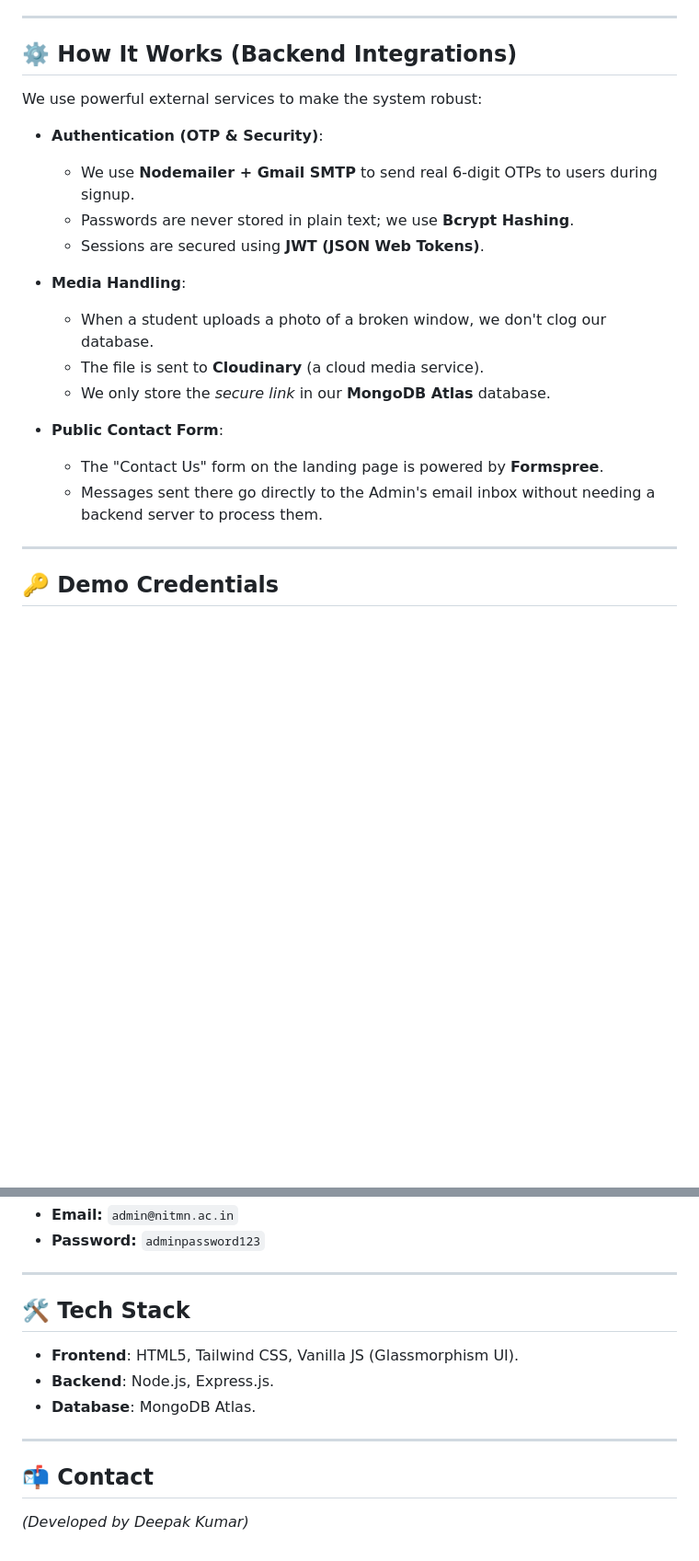
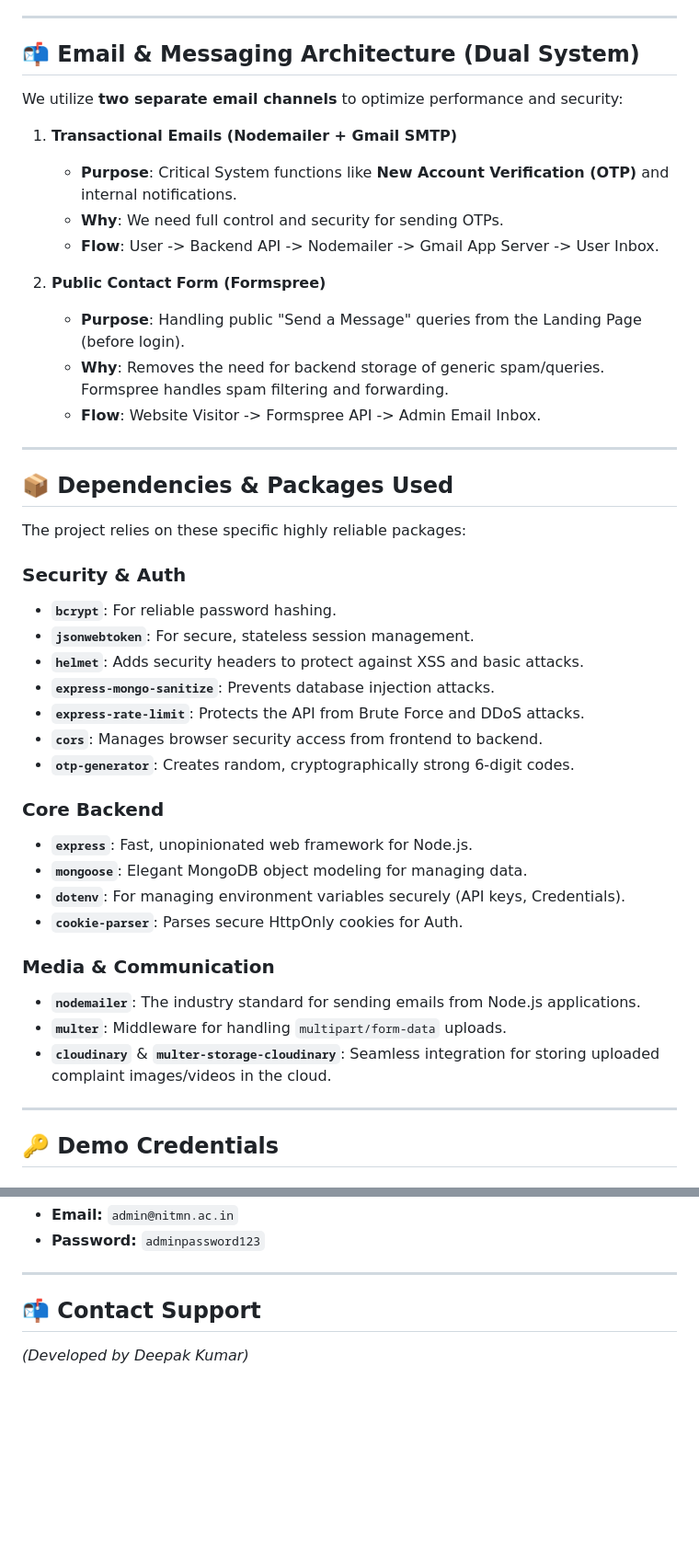
Before and after one commit to dk2430098/student_feedback, a Markdown page: README.md, 2 parts joined by grey strips. Shown: that part at 92% size. GitHub-like rendering; blank space fills up the shorter version.

Commit message:
docs: Finalize README with logo, tech specs, and dual-mail architecture

```diff
--- a/README.md
+++ b/README.md
@@ -58,23 +62,45 @@ The system is divided into **4 Distinct Roles**, each with specific permissions
 
 ---
 
-## ⚙️ How It Works (Backend Integrations)
+## 📬 Email & Messaging Architecture (Dual System)
 
-We use powerful external services to make the system robust:
+We utilize **two separate email channels** to optimize performance and security:
 
-*   **Authentication (OTP & Security)**:
-    *   We use **Nodemailer + Gmail SMTP** to send real 6-digit OTPs to users during signup.
-    *   Passwords are never stored in plain text; we use **Bcrypt Hashing**.
-    *   Sessions are secured using **JWT (JSON Web Tokens)**.
+1.  **Transactional Emails (Nodemailer + Gmail SMTP)**
+    *   **Purpose**: Critical System functions like **New Account Verification (OTP)** and internal notifications.
+    *   **Why**: We need full control and security for sending OTPs.
+    *   **Flow**: User -> Backend API -> Nodemailer -> Gmail App Server -> User Inbox.
 
-*   **Media Handling**:
-    *   When a student uploads a photo of a broken window, we don't clog our database.
-    *   The file is sent to **Cloudinary** (a cloud media service).
-    *   We only store the *secure link* in our **MongoDB Atlas** database.
+2.  **Public Contact Form (Formspree)**
+    *   **Purpose**: Handling public "Send a Message" queries from the Landing Page (before login).
+    *   **Why**: Removes the need for backend storage of generic spam/queries. Formspree handles spam filtering and forwarding.
+    *   **Flow**: Website Visitor -> Formspree API -> Admin Email Inbox.
 
-*   **Public Contact Form**:
-    *   The "Contact Us" form on the landing page is powered by **Formspree**.
-    *   Messages sent there go directly to the Admin's email inbox without needing a backend server to process them.
+---
+
+## 📦 Dependencies & Packages Used
+
+The project relies on these specific highly reliable packages:
+
+### **Security & Auth**
+*   **`bcrypt`**: For reliable password hashing.
+*   **`jsonwebtoken`**: For secure, stateless session management.
+*   **`helmet`**: Adds security headers to protect against XSS and basic attacks.
+*   **`express-mongo-sanitize`**: Prevents database injection attacks.
+*   **`express-rate-limit`**: Protects the API from Brute Force and DDoS attacks.
+*   **`cors`**: Manages browser security access from frontend to backend.
+*   **`otp-generator`**: Creates random, cryptographically strong 6-digit codes.
+
+### **Core Backend**
+*   **`express`**: Fast, unopinionated web framework for Node.js.
+*   **`mongoose`**: Elegant MongoDB object modeling for managing data.
+*   **`dotenv`**: For managing environment variables securely (API keys, Credentials).
+*   **`cookie-parser`**: Parses secure HttpOnly cookies for Auth.
+
+### **Media & Communication**
+*   **`nodemailer`**: The industry standard for sending emails from Node.js applications.
+*   **`multer`**: Middleware for handling `multipart/form-data` uploads.
+*   **`cloudinary`** & **`multer-storage-cloudinary`**: Seamless integration for storing uploaded complaint images/videos in the cloud.
 
 ---
 
@@ -98,14 +124,6 @@ We use powerful external services to make the system robust:
 
 ---
 
-## 🛠️ Tech Stack
-
-*   **Frontend**: HTML5, Tailwind CSS, Vanilla JS (Glassmorphism UI).
-*   **Backend**: Node.js, Express.js.
-*   **Database**: MongoDB Atlas.
-
----
-
-## 📬 Contact
+## 📬 Contact Support
 
 *(Developed by Deepak Kumar)*
```
Also changed, not shown: other parts of README.md (+4 -0 lines).
